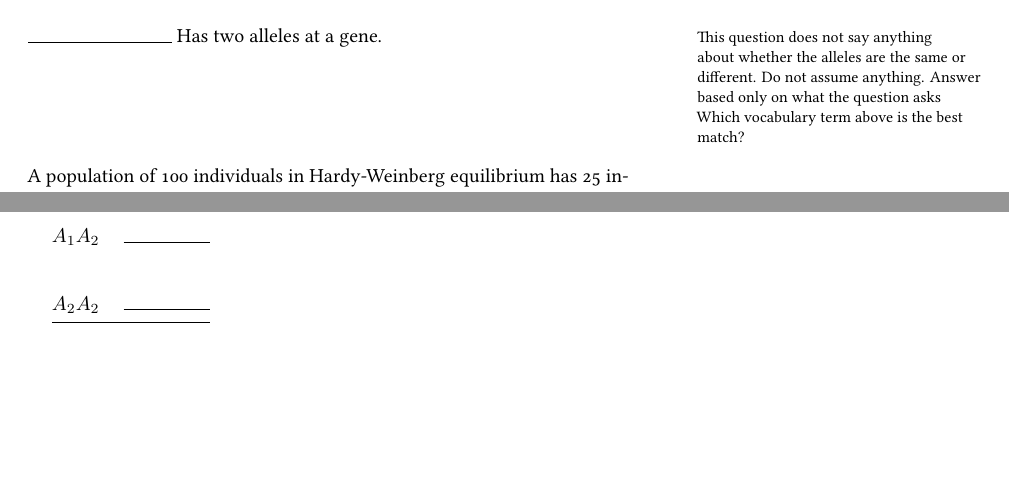
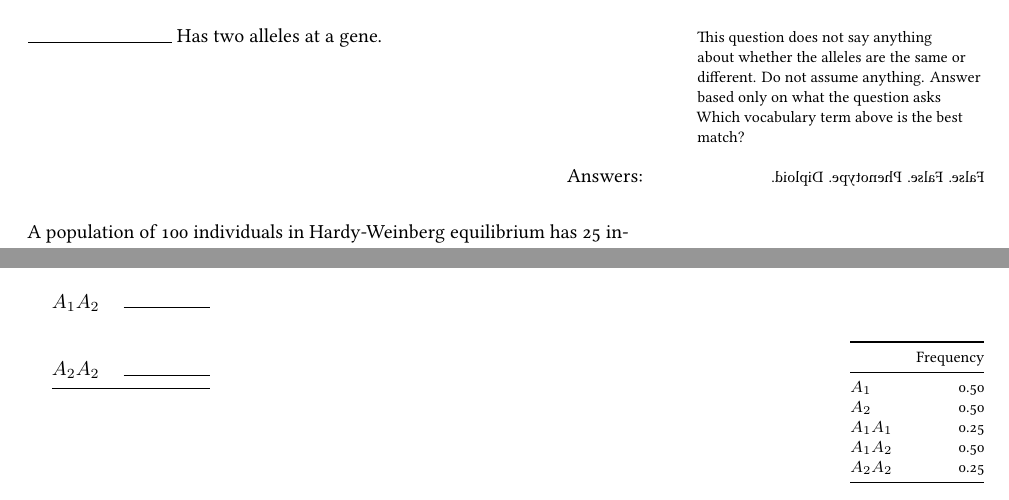
Before and after one commit to mtaylor-semo/163, a LaTeX document (study_guides/163_study_guide02.tex): two parts of page 3 of 3, joined at a grey line, cut so that both start at the same text, the shorter picture padded with empty space. Compiled offline with XeLaTeX.

Commit message:
Added answers for example exam questions.

```diff
--- a/study_guides/163_study_guide02.tex
+++ b/study_guides/163_study_guide02.tex
@@ -182,7 +182,13 @@ These are examples only and not exhaustive. One or more of these questions may o
 
 \noindent \rule{1in}{0.4pt} Has two alleles at a gene.\marginnote{This question does not say anything about whether the alleles are the same or different. Do not assume anything. Answer based only on what the question asks Which vocabulary term above is the best match?}
 
+
+
 \vspace*{4\baselineskip}
+
+\hfill Answers: \marginnote{\hfill\reflectbox{False. False. Phenotype. Diploid.}}
+
+\vspace*{1\baselineskip}
 
 \noindent A population of 100 individuals in Hardy-Weinberg equilibrium
 has 25 individuals that are $A_1A1$, 50 that are $A_1A_2$, and 25
@@ -205,4 +211,20 @@ for this population. If you are not sure where to begin, see Study Guide 03.
 \end{tabular}
 
 
+\vskip0pt plus 1fill
+
+\begin{margintable}
+\hfill \begin{tabular}{@{}lr@{}}
+	\toprule
+	& Frequency\tabularnewline
+	\midrule
+	$A_1$		&	0.50\tabularnewline
+	$A_2$		&	0.50\tabularnewline
+	$A_1A_1$	&	0.25\tabularnewline
+	$A_1A_2$	&	0.50\tabularnewline
+	$A_2A_2$	&	0.25\tabularnewline
+	\bottomrule
+\end{tabular}
+\end{margintable}
+
 \end{document}
```
Also changed, not shown: study_guides/163_study_guide01.tex (+3 -0 lines), study_guides/163_study_guide03.tex (+1 -1 lines), study_guides/163_study_guide04.tex (+4 -0 lines), study_guides/163_study_guide05.tex (+4 -0 lines), study_guides/163_study_guide06.tex (+10 -3 lines).
